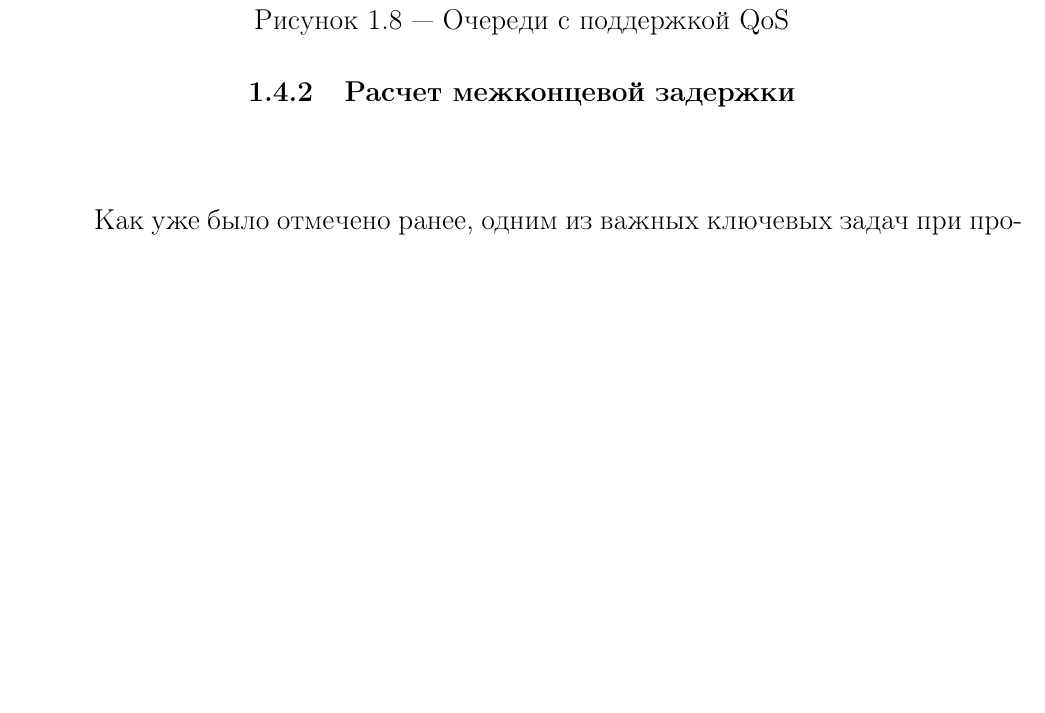
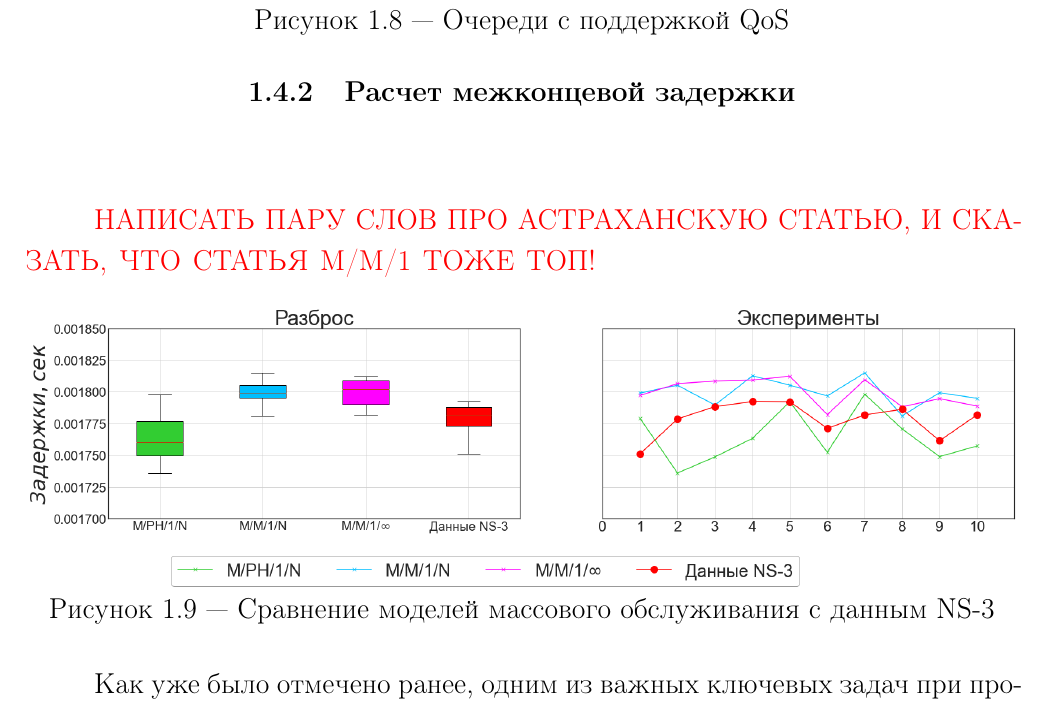
Before and after one commit to m0000Amir/disserop, a LaTeX thesis (dissertation.tex, which reads Dissertation/part1.tex): part of page 29 of 32, cut so that both start at the same text, the shorter picture padded with empty space. The pictures show the PDF file dissertation.pdf that the author committed with the source.

Commit message:
added figure of comparison queueing  models

```diff
--- a/Dissertation/part1.tex
+++ b/Dissertation/part1.tex
@@ -520,6 +520,15 @@ $$
 
 \subsection{Расчет межконцевой задержки}\label{part4_e2e_delay_section}
 
+\fixme{НАПИСАТЬ ПАРУ СЛОВ ПРО АСТРАХАНСКУЮ СТАТЬЮ, И СКАЗАТЬ, ЧТО СТАТЬЯ М/М/1 ТОЖЕ ТОП!}
+
+\begin{figure}[h!]
+  \centering
+   \includegraphics[width=1\textwidth]{comparison_queue_models.png}
+\caption{Сравнение моделей массового обслуживания с данным NS-3}
+\label{fig:comparison_queue_models}
+\end{figure}
+
 Как уже было отмечено ранее, одним из важных ключевых задач при проектировании БШС является оценка ее характеристик производительности для удовлетворения требуемого качества обслуживания QoS. Одной из основных характеристик проектируемой сети является ее межконцевая задержка \cite{Vishnevsky2016_Methods_of_performance, Wang2017, Liu2016, Chen2019, Hosni2017, Capone2019, Abbas2017, Seliem2019, Malandra2018, Kalor2018, Larionov2019, Gao2016}. Для расчета сквозной задержки сети используют стохастические модели массового обслуживания \cite{Vishnevsky2016_Methods_of_performance, Wang2017, Liu2016, Malandra2018, Larionov2019, Gao2016}.
 
 Пусть задан частной случай БШС. Все БС связаны последовательно между собой в сеть с линейной топологией. Для расчета межконцевой задержки в простейшем случае рассмотрим беспроводную сеть как сеть массового обслуживания (СеМО) с кросс-трафиком и узлами $M/M/1$ (Рисунок \cref{fig:tandem_queue}).
```
Also changed, not shown: Dissertation/acronyms.tex (+1 -1 lines), dissertation.pdf, images/comparison_queue_models.png (added), 1 other file.
